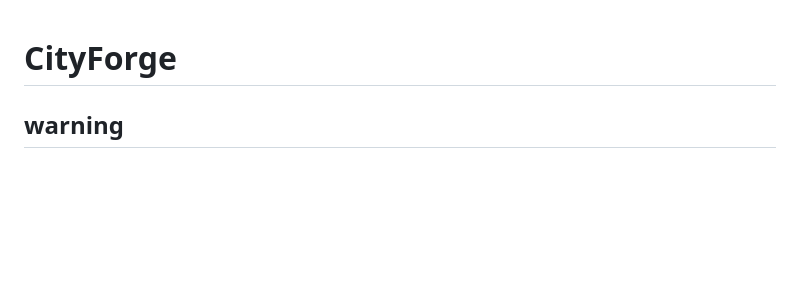
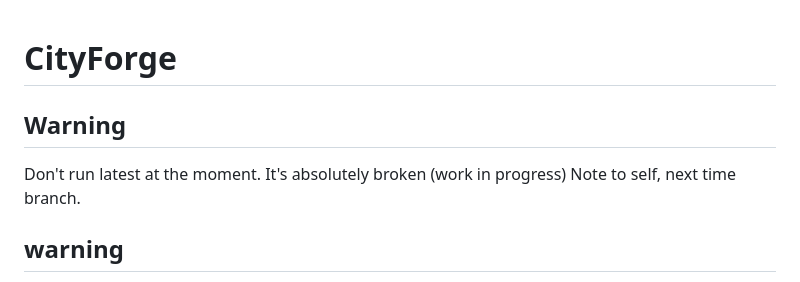
Before and after one commit to SmolTech/CityForge, a Markdown page: README.md, the part around the change. Rendered like a GitHub page; blank space fills up the shorter version.

Commit message:
Added warning

```diff
--- a/README.md
+++ b/README.md
@@ -1,4 +1,9 @@
 # CityForge
+
+## Warning
+
+Don't run latest at the moment. It's absolutely broken (work in progress)
+Note to self, next time branch.
 
 ## warning
 
```
